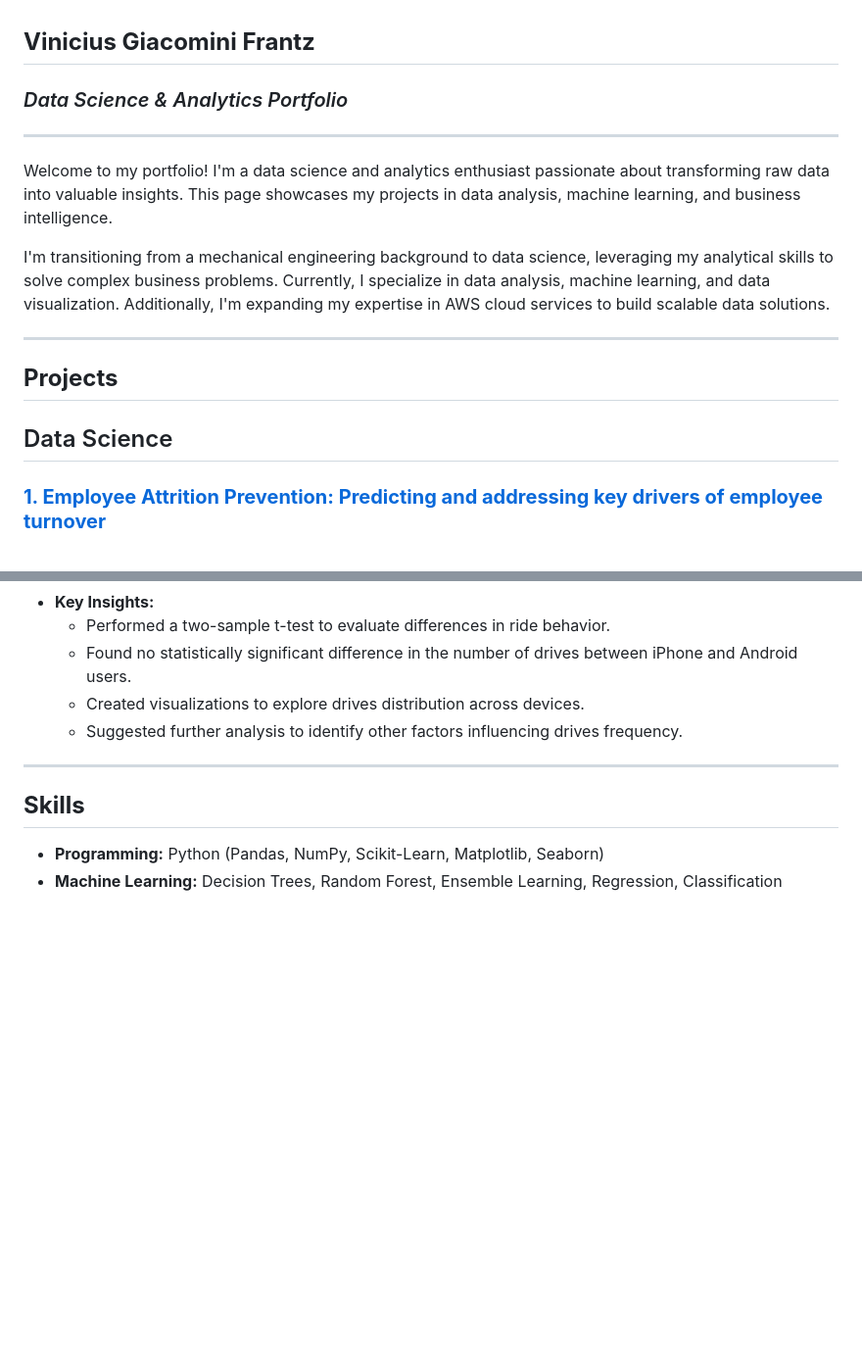
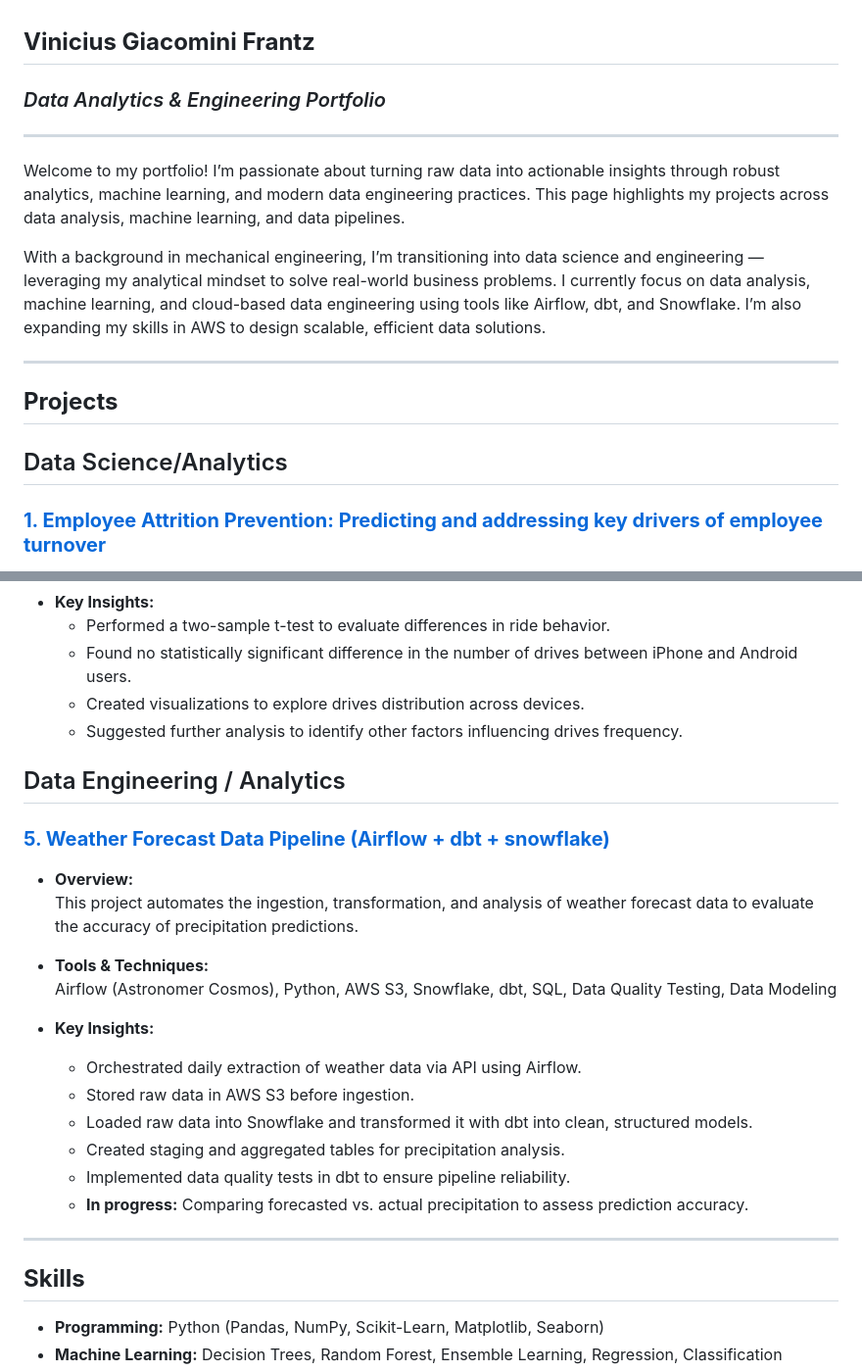
Before and after one commit to viniciusfrantz/viniciusfrantz.github.io, a Markdown page: README.md, 2 parts joined by grey strips. Shown at 98% size. GitHub-like rendering; blank space fills up the shorter version.

```diff
--- a/README.md
+++ b/README.md
@@ -1,15 +1,14 @@
 ## **Vinicius Giacomini Frantz**
-### *Data Science & Analytics Portfolio*
+### *Data Analytics & Engineering Portfolio*
 
 ---
-Welcome to my portfolio! I'm a data science and analytics enthusiast passionate about transforming raw data into valuable insights. This page showcases my projects in data analysis, machine learning, and business intelligence.
+Welcome to my portfolio! I’m passionate about turning raw data into actionable insights through robust analytics, machine learning, and modern data engineering practices. This page highlights my projects across data analysis, machine learning, and data pipelines.
 
-I'm transitioning from a mechanical engineering background to data science, leveraging my analytical skills to solve complex business problems. Currently, I specialize in data analysis, machine learning, and data visualization. Additionally, I'm expanding my expertise in AWS cloud services to build scalable data solutions.
+With a background in mechanical engineering, I’m transitioning into data science and engineering — leveraging my analytical mindset to solve real-world business problems. I currently focus on data analysis, machine learning, and cloud-based data engineering using tools like Airflow, dbt, and Snowflake. I’m also expanding my skills in AWS to design scalable, efficient data solutions.
 
 ---
-
 ##  **Projects**
-## Data Science
+## Data Science/Analytics
 ### **[1. Employee Attrition Prevention: Predicting and addressing key drivers of employee turnover](https://github.com/viniciusfrantz/data_science/blob/master/hr_emp_sat/HR_project_ML.ipynb)**
 - **Overview:** This project focuses on predicting which employees are likely to leave the company and identifying the key factors contributing to their potential attrition.
 - **Tools & Techniques:** Python, Feature Engineering, Logistic Regression, Random Forest, Decision Trees, XGBoost, Model Evaluation Metrics,  Data Preprocessing
@@ -53,6 +52,22 @@ I'm transitioning from a mechanical engineering background to data science, leve
   - Created visualizations to explore drives distribution across devices.
   - Suggested further analysis to identify other factors influencing drives frequency.
 
+## Data Engineering / Analytics
+### **[5. Weather Forecast Data Pipeline (Airflow + dbt + snowflake)](https://github.com/viniciusfrantz/pipeline_project)**
+- **Overview:**
+  This project automates the ingestion, transformation, and analysis of weather forecast data to evaluate the accuracy of precipitation predictions.
+
+- **Tools & Techniques:**
+  Airflow (Astronomer Cosmos), Python, AWS S3, Snowflake, dbt, SQL, Data Quality Testing, Data Modeling
+
+- **Key Insights:**
+  - Orchestrated daily extraction of weather data via API using Airflow.
+  - Stored raw data in AWS S3 before ingestion.
+  - Loaded raw data into Snowflake and transformed it with dbt into clean, structured models.
+  - Created staging and aggregated tables for precipitation analysis.
+  - Implemented data quality tests in dbt to ensure pipeline reliability.
+  - **In progress:** Comparing forecasted vs. actual precipitation to assess prediction accuracy.
+
 ---
 ## **Skills**
 - **Programming:** Python (Pandas, NumPy, Scikit-Learn, Matplotlib, Seaborn)
```
Also changed, not shown: other parts of README.md (+7 -2 lines).
